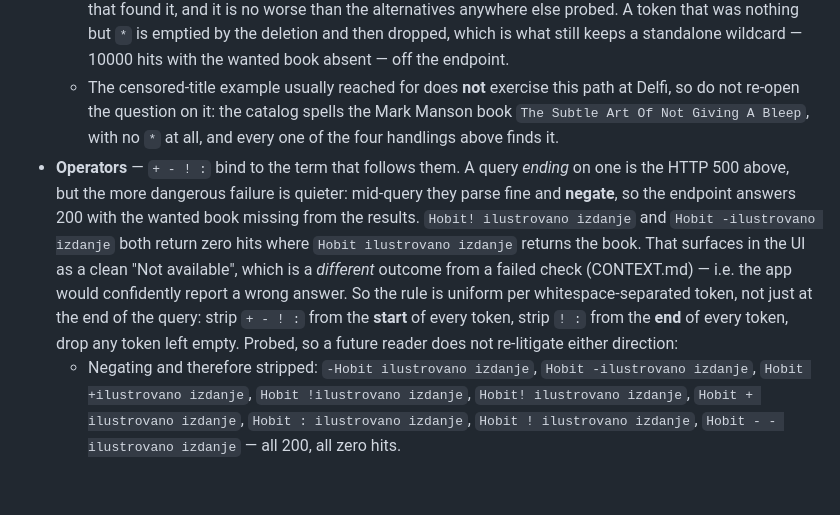
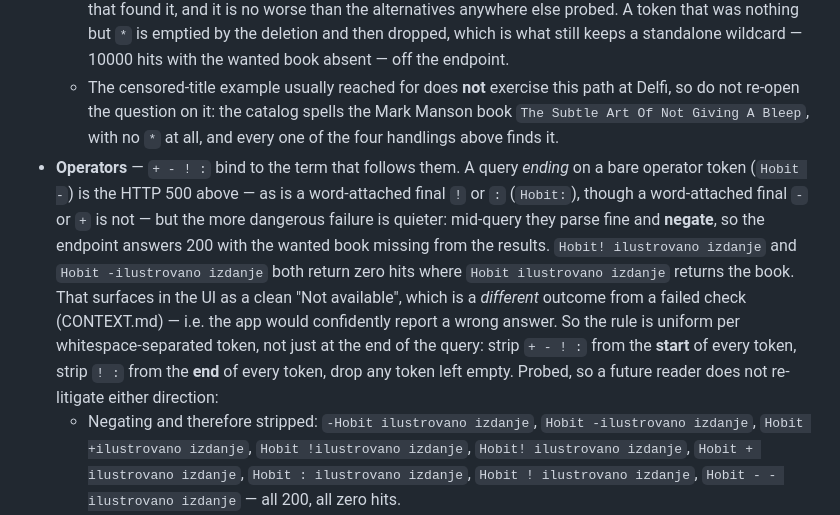
Before and after one commit to BrekicM/bookfinder, a Markdown page: docs/adr/0004-delfi-via-internal-search-api.md, the part around the change. GitHub-like rendering; blank space fills up the shorter version.

Commit message:
no-mistakes(document): Correct ADR 0004 trailing-operator HTTP 500 claim

```diff
--- a/docs/adr/0004-delfi-via-internal-search-api.md
+++ b/docs/adr/0004-delfi-via-internal-search-api.md
@@ -24,7 +24,7 @@ The endpoint doesn't treat `{query}` as literal text — it hands it to a Lucene
   - All of them except `*` are replaced with a **space**. They stand between words, so a space is the faithful substitution.
   - `*` is **deleted** (replaced with the empty string), because unlike the rest it turns up *inside* a word — censored profanity like `F*ck` — and a space would split the term into two fragments that match nothing. Measured against a known-stocked title (`Hobit ilust*rovano izdanje` vs. the baseline `Hobit ilustrovano izdanje`, which returns the book): keeping `*` → zero hits, replacing it with a space → zero hits, deleting it → the book, dropping the whole token → zero hits. Deletion was the only handling that found it, and it is no worse than the alternatives anywhere else probed. A token that was nothing but `*` is emptied by the deletion and then dropped, which is what still keeps a standalone wildcard — 10000 hits with the wanted book absent — off the endpoint.
   - The censored-title example usually reached for does **not** exercise this path at Delfi, so do not re-open the question on it: the catalog spells the Mark Manson book `The Subtle Art Of Not Giving A Bleep`, with no `*` at all, and every one of the four handlings above finds it.
-- **Operators** — `+ - ! :` bind to the term that follows them. A query *ending* on one is the HTTP 500 above, but the more dangerous failure is quieter: mid-query they parse fine and **negate**, so the endpoint answers 200 with the wanted book missing from the results. `Hobit! ilustrovano izdanje` and `Hobit -ilustrovano izdanje` both return zero hits where `Hobit ilustrovano izdanje` returns the book. That surfaces in the UI as a clean "Not available", which is a *different* outcome from a failed check (CONTEXT.md) — i.e. the app would confidently report a wrong answer. So the rule is uniform per whitespace-separated token, not just at the end of the query: strip `+ - ! :` from the **start** of every token, strip `! :` from the **end** of every token, drop any token left empty. Probed, so a future reader does not re-litigate either direction:
+- **Operators** — `+ - ! :` bind to the term that follows them. A query *ending* on a bare operator token (`Hobit -`) is the HTTP 500 above — as is a word-attached final `!` or `:` (`Hobit:`), though a word-attached final `-` or `+` is not — but the more dangerous failure is quieter: mid-query they parse fine and **negate**, so the endpoint answers 200 with the wanted book missing from the results. `Hobit! ilustrovano izdanje` and `Hobit -ilustrovano izdanje` both return zero hits where `Hobit ilustrovano izdanje` returns the book. That surfaces in the UI as a clean "Not available", which is a *different* outcome from a failed check (CONTEXT.md) — i.e. the app would confidently report a wrong answer. So the rule is uniform per whitespace-separated token, not just at the end of the query: strip `+ - ! :` from the **start** of every token, strip `! :` from the **end** of every token, drop any token left empty. Probed, so a future reader does not re-litigate either direction:
   - Negating and therefore stripped: `-Hobit ilustrovano izdanje`, `Hobit -ilustrovano izdanje`, `Hobit +ilustrovano izdanje`, `Hobit !ilustrovano izdanje`, `Hobit! ilustrovano izdanje`, `Hobit + ilustrovano izdanje`, `Hobit : ilustrovano izdanje`, `Hobit ! ilustrovano izdanje`, `Hobit - - ilustrovano izdanje` — all 200, all zero hits.
   - Harmless and therefore **kept**: a word-final `-` or `+` (`Hobit-`, `Hobit+`, `C++` → 15 products where `C` → none) and intra-word punctuation (`Jean-Paul Sartre` finds the book, `Jean Paul Sartre` finds nothing). A *single* standalone `-` mid-query (`Hobit - ilustrovano izdanje`) was probed and is harmless too — it is dropped only because an operator-token carries no searchable text, so removing it cannot cost recall, and doubling it (`- -`) does negate. Do not re-add a strip for the single-dash case on theory.
   - `:` is stripped for a *different* reason than the others, so do not cite it as an example of a negating character: word-attached it is harmless (`Hobit: ilustrovano izdanje` still returns the book), and mid-query it costs no recall either (six real Delfi-stocked titles containing `:` returned the same count with and without it, 1 vs 1 each — it does **not** behave like a Lucene field query here). It is removed from the start and end of a token only because a query *ending* on `:` is the HTTP 500 (`Hobit:` → 500), and removing it is recall-neutral.
```
